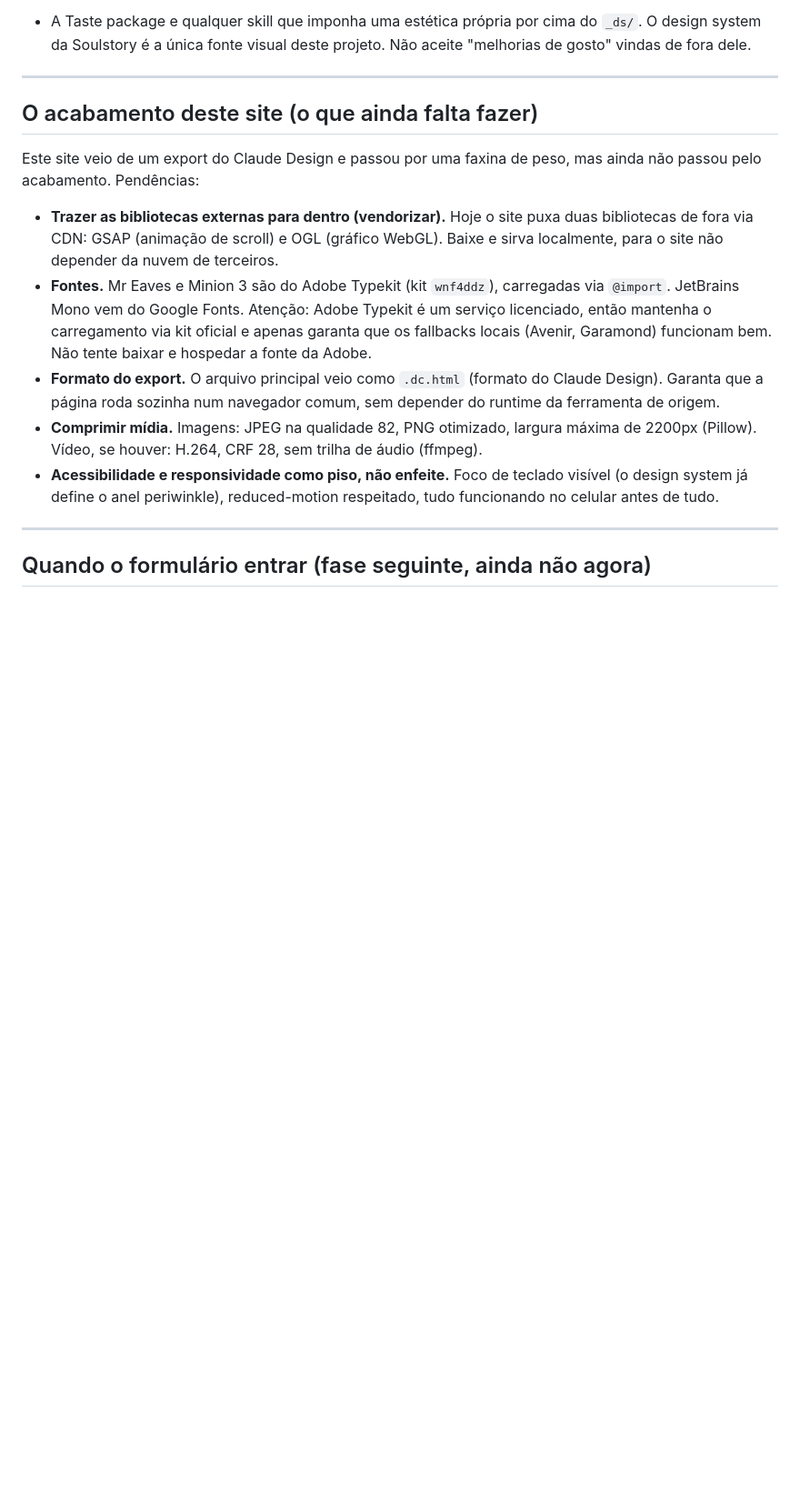
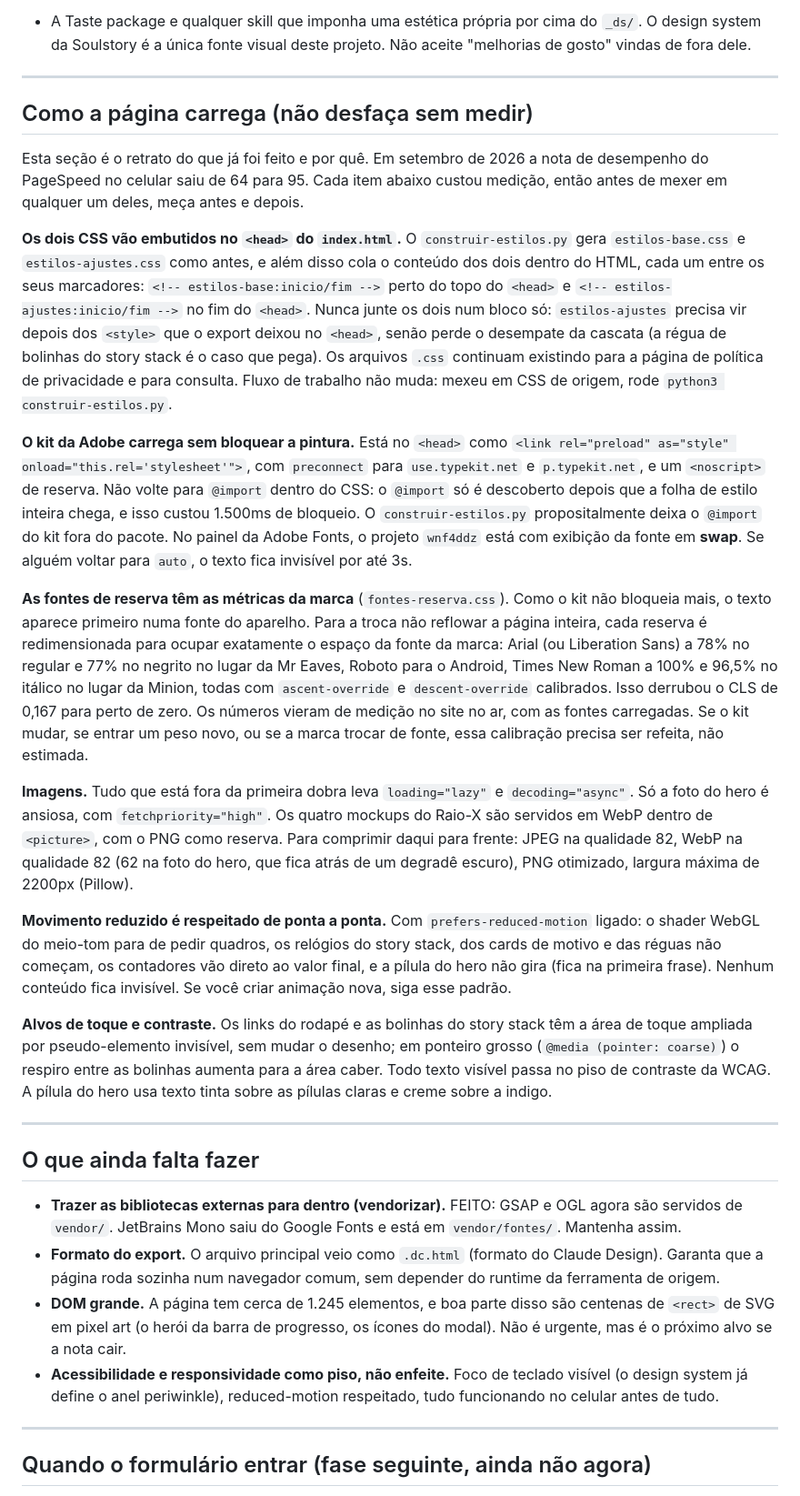
Before and after one commit to otavio-gif/landing-page-no-soulstory, a Markdown page: CLAUDE.md, the part around one of its changes. Shown at 91% size. GitHub-like rendering; blank space fills up the shorter version.

Commit message:
Documenta o estado de carregamento da pagina no CLAUDE.md
Registra o que a rodada de desempenho deixou no lugar, para nenhum trabalho
futuro desfazer sem querer: os dois CSS embutidos no head pelo
construir-estilos.py (e por que em dois blocos separados), o kit da Adobe
carregado sem bloquear a pintura com o projeto em swap, as fontes de reserva
com as metricas da marca em fontes-reserva.css, o padrao de lazy nas imagens
fora da dobra, o tratamento de movimento reduzido e os alvos de toque.

Acrescenta duas regras de verificacao ao metodo da casa: comparar a pagina
inteira pixel a pixel, e medir desempenho com Lighthouse local mais PageSpeed
real. Atualiza a lista de pendencias: vendorizacao concluida, DOM grande
entra como proximo alvo.

Nota do PageSpeed no celular: 64 para 95.

Co-Authored-By: Claude Opus 5 <noreply@anthropic.com>
Claude-Session: https://claude.ai/code/session_013pwKPe94STpvxLDi8FRpyX

```diff
--- a/CLAUDE.md
+++ b/CLAUDE.md
@@ -103,15 +105,78 @@ Nota sobre a assinatura de atribuição: o design system oficial da Soulstory us
 
 ---
 
-## O acabamento deste site (o que ainda falta fazer)
+## Como a página carrega (não desfaça sem medir)
 
-Este site veio de um export do Claude Design e passou por uma faxina de peso, mas ainda não passou pelo acabamento. Pendências:
+Esta seção é o retrato do que já foi feito e por quê. Em setembro de 2026 a nota
+de desempenho do PageSpeed no celular saiu de 64 para 95. Cada item abaixo custou
+medição, então antes de mexer em qualquer um deles, meça antes e depois.
 
-- **Trazer as bibliotecas externas para dentro (vendorizar).** Hoje o site puxa duas bibliotecas de fora via CDN: GSAP (animação de scroll) e OGL (gráfico WebGL). Baixe e sirva localmente, para o site não depender da nuvem de terceiros.
-- **Fontes.** Mr Eaves e Minion 3 são do Adobe Typekit (kit `wnf4ddz`), carregadas via `@import`. JetBrains Mono vem do Google Fonts. Atenção: Adobe Typekit é um serviço licenciado, então mantenha o carregamento via kit oficial e apenas garanta que os fallbacks locais (Avenir, Garamond) funcionam bem. Não tente baixar e hospedar a fonte da Adobe.
-- **Formato do export.** O arquivo principal veio como `.dc.html` (formato do Claude Design). Garanta que a página roda sozinha num navegador comum, sem depender do runtime da ferramenta de origem.
-- **Comprimir mídia.** Imagens: JPEG na qualidade 82, PNG otimizado, largura máxima de 2200px (Pillow). Vídeo, se houver: H.264, CRF 28, sem trilha de áudio (ffmpeg).
-- **Acessibilidade e responsividade como piso, não enfeite.** Foco de teclado visível (o design system já define o anel periwinkle), reduced-motion respeitado, tudo funcionando no celular antes de tudo.
+**Os dois CSS vão embutidos no `<head>` do `index.html`.** O
+`construir-estilos.py` gera `estilos-base.css` e `estilos-ajustes.css` como
+antes, e além disso cola o conteúdo dos dois dentro do HTML, cada um entre os
+seus marcadores: `<!-- estilos-base:inicio/fim -->` perto do topo do `<head>` e
+`<!-- estilos-ajustes:inicio/fim -->` no fim do `<head>`. Nunca junte os dois
+num bloco só: `estilos-ajustes` precisa vir depois dos `<style>` que o export
+deixou no `<head>`, senão perde o desempate da cascata (a régua de bolinhas do
+story stack é o caso que pega). Os arquivos `.css` continuam existindo para a
+página de política de privacidade e para consulta. Fluxo de trabalho não muda:
+mexeu em CSS de origem, rode `python3 construir-estilos.py`.
+
+**O kit da Adobe carrega sem bloquear a pintura.** Está no `<head>` como
+`<link rel="preload" as="style" onload="this.rel='stylesheet'">`, com
+`preconnect` para `use.typekit.net` e `p.typekit.net`, e um `<noscript>` de
+reserva. Não volte para `@import` dentro do CSS: o `@import` só é descoberto
+depois que a folha de estilo inteira chega, e isso custou 1.500ms de bloqueio.
+O `construir-estilos.py` propositalmente deixa o `@import` do kit fora do pacote.
+No painel da Adobe Fonts, o projeto `wnf4ddz` está com exibição da fonte em
+**swap**. Se alguém voltar para `auto`, o texto fica invisível por até 3s.
+
+**As fontes de reserva têm as métricas da marca** (`fontes-reserva.css`). Como o
+kit não bloqueia mais, o texto aparece primeiro numa fonte do aparelho. Para a
+troca não reflowar a página inteira, cada reserva é redimensionada para ocupar
+exatamente o espaço da fonte da marca: Arial (ou Liberation Sans) a 78% no
+regular e 77% no negrito no lugar da Mr Eaves, Roboto para o Android, Times New
+Roman a 100% e 96,5% no itálico no lugar da Minion, todas com `ascent-override`
+e `descent-override` calibrados. Isso derrubou o CLS de 0,167 para perto de zero.
+Os números vieram de medição no site no ar, com as fontes carregadas. Se o kit
+mudar, se entrar um peso novo, ou se a marca trocar de fonte, essa calibração
+precisa ser refeita, não estimada.
+
+**Imagens.** Tudo que está fora da primeira dobra leva `loading="lazy"` e
+`decoding="async"`. Só a foto do hero é ansiosa, com `fetchpriority="high"`. Os
+quatro mockups do Raio-X são servidos em WebP dentro de `<picture>`, com o PNG
+como reserva. Para comprimir daqui para frente: JPEG na qualidade 82, WebP na
+qualidade 82 (62 na foto do hero, que fica atrás de um degradê escuro), PNG
+otimizado, largura máxima de 2200px (Pillow).
+
+**Movimento reduzido é respeitado de ponta a ponta.** Com `prefers-reduced-motion`
+ligado: o shader WebGL do meio-tom para de pedir quadros, os relógios do story
+stack, dos cards de motivo e das réguas não começam, os contadores vão direto ao
+valor final, e a pílula do hero não gira (fica na primeira frase). Nenhum
+conteúdo fica invisível. Se você criar animação nova, siga esse padrão.
+
+**Alvos de toque e contraste.** Os links do rodapé e as bolinhas do story stack
+têm a área de toque ampliada por pseudo-elemento invisível, sem mudar o desenho;
+em ponteiro grosso (`@media (pointer: coarse)`) o respiro entre as bolinhas
+aumenta para a área caber. Todo texto visível passa no piso de contraste da WCAG.
+A pílula do hero usa texto tinta sobre as pílulas claras e creme sobre a indigo.
+
+---
+
+## O que ainda falta fazer
+
+- **Trazer as bibliotecas externas para dentro (vendorizar).** FEITO: GSAP e OGL
+  agora são servidos de `vendor/`. JetBrains Mono saiu do Google Fonts e está em
+  `vendor/fontes/`. Mantenha assim.
+- **Formato do export.** O arquivo principal veio como `.dc.html` (formato do
+  Claude Design). Garanta que a página roda sozinha num navegador comum, sem
+  depender do runtime da ferramenta de origem.
+- **DOM grande.** A página tem cerca de 1.245 elementos, e boa parte disso são
+  centenas de `<rect>` de SVG em pixel art (o herói da barra de progresso, os
+  ícones do modal). Não é urgente, mas é o próximo alvo se a nota cair.
+- **Acessibilidade e responsividade como piso, não enfeite.** Foco de teclado
+  visível (o design system já define o anel periwinkle), reduced-motion
+  respeitado, tudo funcionando no celular antes de tudo.
 
 ---
 
```
Also changed, not shown: other parts of CLAUDE.md (+2 -0 lines).
